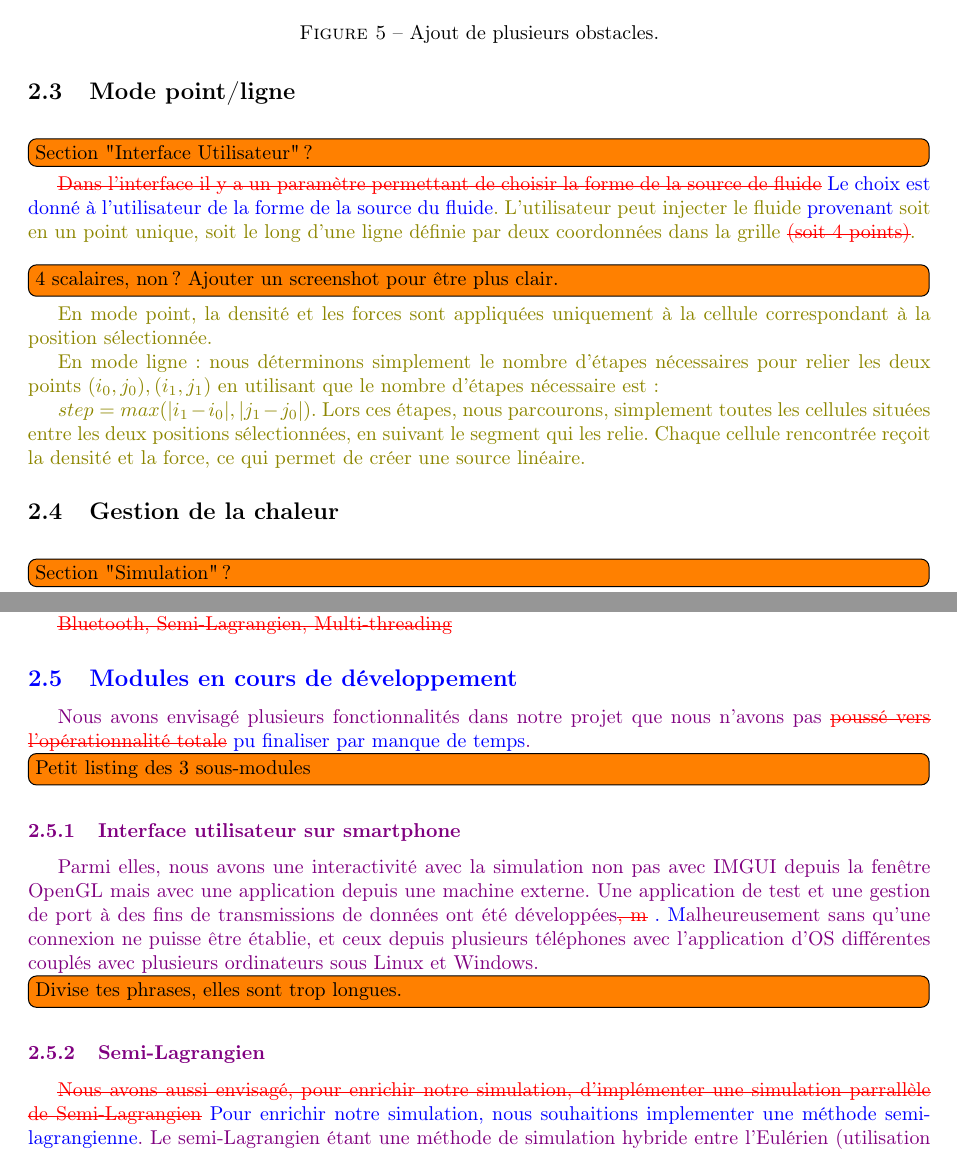
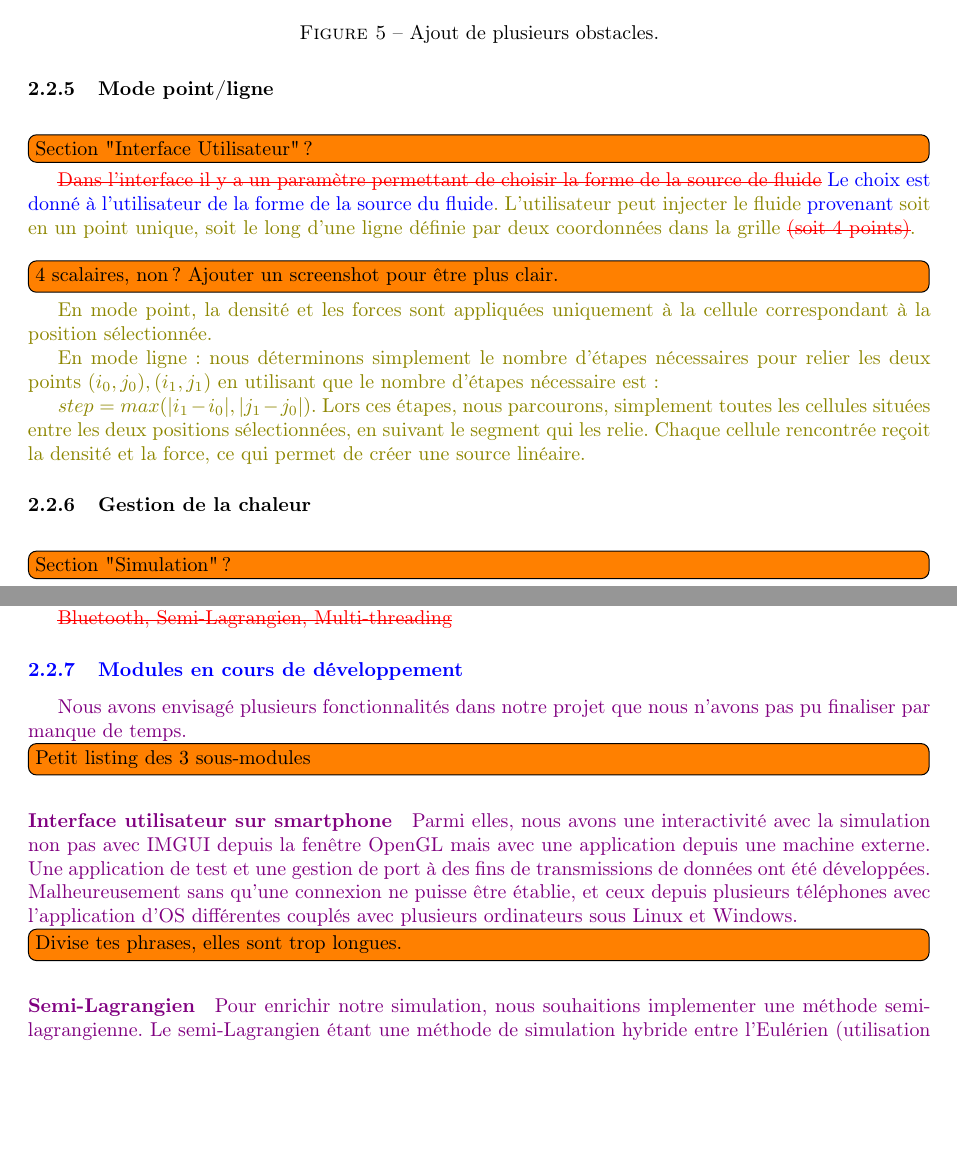
Before and after one commit to Triplaqs/Fluid-Simulation, a LaTeX paper (Documents/Rapport_final.tex): two parts of pages 9 and 11 of 22, joined at a grey line, cut so that both start at the same text, the shorter picture padded with empty space. Compiled offline with pdfLaTeX.

Commit message:
modification de l'arborescence

```diff
--- a/Documents/Rapport_final.tex
+++ b/Documents/Rapport_final.tex
@@ -245,7 +245,7 @@ Enfin, pour améliorer le plus possible le réalisme de la simulation, nous avon
 \end{figure}
 
 
-\subsection{Mode point/ligne}
+\subsubsection{Mode point/ligne}
 \comment{}{Section "Interface Utilisateur" ?}
 \gaelle {
     \replace{Dans l'interface il y a un paramètre permettant de choisir la forme de la source de fluide}{Le choix est donné à l'utilisateur de la forme de la source du fluide}. L'utilisateur peut injecter le fluide \add{provenant} soit en un point unique, soit le long d'une ligne définie par deux coordonnées dans la grille \remove{(soit 4 points)}.
@@ -260,7 +260,7 @@ $step = max(|i_1 - i_0|,|j_1 - j_0|)$. Lors ces étapes, nous parcourons, simple
 
 }
 
-\subsection{Gestion de la chaleur}
+\subsubsection{Gestion de la chaleur}
 \comment{}{Section "Simulation" ?}
 \sauranne {
 Un mode d'affichage thermique permet de visualiser le fluide en fonction de sa température. Pour implémenter la chaleur dans notre simulation, nous avons ajouté un paramètre "chaleur" à chaque cellule de la grille. Ce paramètre est représenté par une valeur numérique qui peut être positive (indiquant une source chaude) ou négative (indiquant une source froide).
@@ -310,22 +310,23 @@ On peut déplacer le cercle pour mélanger les différentes zones de temparature
 % \label{2.3 - Partie B}
 % \end{itemize}
 \axel{
-    \replace{Bluetooth, Semi-Lagrangien, Multi-threading}{\subsection{Modules en cours de développement}}
+    \replace{Bluetooth, Semi-Lagrangien, Multi-threading}
+    {\subsubsection{Modules en cours de développement}}
 }
 
 % ============================== AXEL 3 =======================================
 \axel{
-Nous avons envisagé plusieurs fonctionnalités dans notre projet que nous n'avons pas \replace{poussé vers l'opérationnalité totale}{pu finaliser par manque de temps}.
+Nous avons envisagé plusieurs fonctionnalités dans notre projet que nous n'avons pas pu finaliser par manque de temps.
 \comment{}{Petit listing des 3 sous-modules}
 
-\subsubsection{Interface utilisateur sur smartphone}
-Parmi elles, nous avons une interactivité avec la simulation non pas avec IMGUI depuis la fenêtre OpenGL mais avec une application depuis une machine externe. Une application de test et une gestion de port à des fins de transmissions de données ont été développées\replace{, m}{. M}alheureusement sans qu'une connexion ne puisse être établie, et ceux depuis plusieurs téléphones avec l'application d'OS différentes couplés avec plusieurs ordinateurs sous Linux et Windows.
+\paragraph{Interface utilisateur sur smartphone}
+Parmi elles, nous avons une interactivité avec la simulation non pas avec IMGUI depuis la fenêtre OpenGL mais avec une application depuis une machine externe. Une application de test et une gestion de port à des fins de transmissions de données ont été développées. Malheureusement sans qu'une connexion ne puisse être établie, et ceux depuis plusieurs téléphones avec l'application d'OS différentes couplés avec plusieurs ordinateurs sous Linux et Windows.
 \comment{}{Divise tes phrases, elles sont trop longues.}
 
-\subsubsection{Semi-Lagrangien}
-\replace{Nous avons aussi envisagé, pour enrichir notre simulation, d'implémenter une simulation parrallèle de Semi-Lagrangien}{Pour enrichir notre simulation, nous souhaitions implementer une méthode semi-lagrangienne}. Le semi-Lagrangien étant une méthode de simulation hybride entre l'Eulérien (utilisation de grilles à paramètres) et du Lagrangien (utilisation de particules au comportement régi par des lois \add{physiques}) nous voulions utiliser notre grille déjà existante (mentionnée dans la partie \underline{\emph{\nameref{2.3 - Partie A}}}\add{Voir dans un commentaire au-dessus comment se référer à une autre section}) afin d'y capturer notre simulation Lagrangienne de quelques particules. Une revisite de notre structure fût effective, nous avons redéfini notre structure-Singleton (référence, accessible de partout) en Structure Simulation : qui contient une structure grille, et notre nouvelle structure particules qui est \replace{grossièrement}{principalement} un vecteur de structure particule, relativement analogue à la structure Cell (cellules de la grille). \add{Référence à l'UML, ou ajout d'une figure avant/après de votre UML.}
+\paragraph{Semi-Lagrangien}
+Pour enrichir notre simulation, nous souhaitions implementer une méthode semi-lagrangienne. Le semi-Lagrangien étant une méthode de simulation hybride entre l'Eulérien (utilisation de grilles à paramètres) et du Lagrangien (utilisation de particules au comportement régi par des lois \add{physiques}) nous voulions utiliser notre grille déjà existante (mentionnée dans la partie \underline{\emph{\nameref{2.3 - Partie A}}}\add{Voir dans un commentaire au-dessus comment se référer à une autre section}) afin d'y capturer notre simulation Lagrangienne de quelques particules. Une revisite de notre structure fût effective, nous avons redéfini notre structure-Singleton (référence, accessible de partout) en Structure Simulation : qui contient une structure grille, et notre nouvelle structure particules qui est \replace{grossièrement}{principalement} un vecteur de structure particule, relativement analogue à la structure Cell (cellules de la grille). \add{Référence à l'UML, ou ajout d'une figure avant/après de votre UML.}
 
-\subsubsection{Calcul parallèle}
+\paragraph{Calcul parallèle}
 Une approche de parallélisme a été envisagée ; nous avons installé OpenMP pour faire donc du \emph{Multi-Processing} sur OpenGL afin de pouvoir se permettre d'augmenter la résolution (taille de grille) de notre simulation, mais nous n'avons pu faire aboutir cette option par faute de temps.
 }
 
```
Also changed, not shown: Documents/Rapport_final.pdf.
